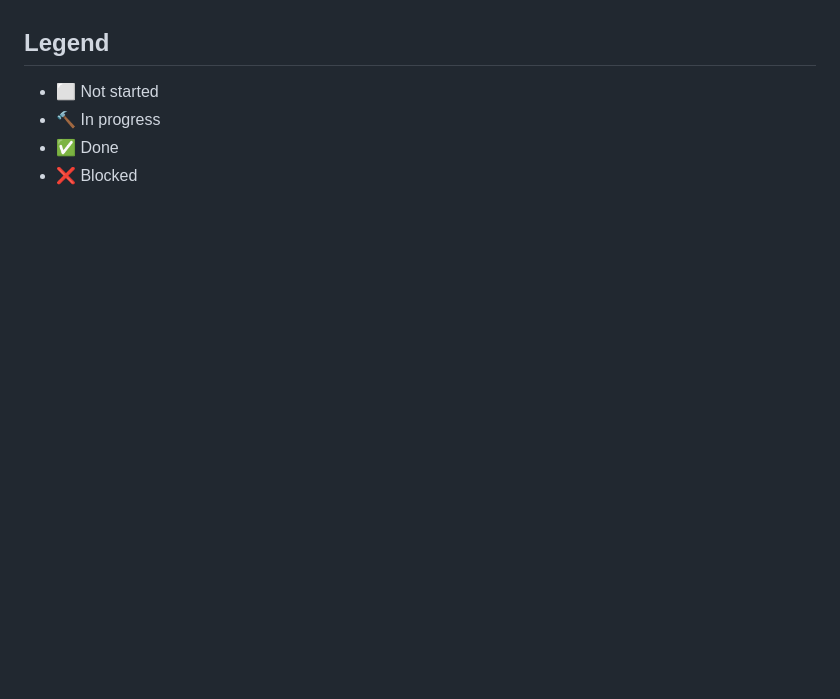
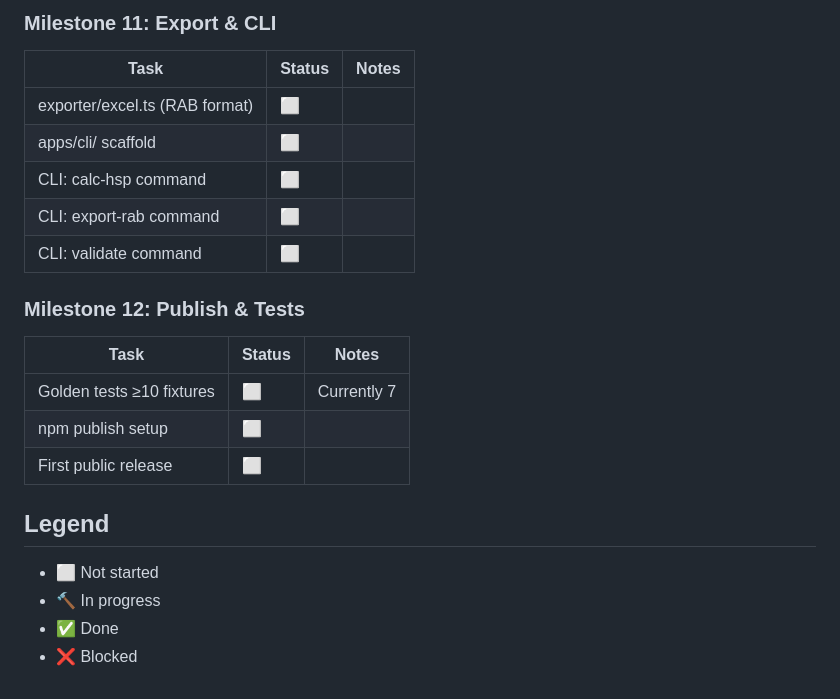
Before and after one commit to rachmad-jenss/ahs-id, a Markdown page: PROGRESS.md, the part around one of its changes. Drawn GitHub-style; blank space fills up the shorter version.

```diff
--- a/PROGRESS.md
+++ b/PROGRESS.md
@@ -103,3 +142,18 @@
+### Milestone 11: Export & CLI
+| Task | Status | Notes |
+|------|--------|-------|
+| exporter/excel.ts (RAB format) | ⬜ | |
+| apps/cli/ scaffold | ⬜ | |
+| CLI: calc-hsp command | ⬜ | |
+| CLI: export-rab command | ⬜ | |
+| CLI: validate command | ⬜ | |
+
+### Milestone 12: Publish & Tests
+| Task | Status | Notes |
+|------|--------|-------|
+| Golden tests ≥10 fixtures | ⬜ | Currently 7 |
+| npm publish setup | ⬜ | |
+| First public release | ⬜ | |
 
 ## Legend
 - ⬜ Not started
```
Also changed, not shown: other parts of PROGRESS.md (+40 -1 lines), CLAUDE.md (+19 -20 lines).
